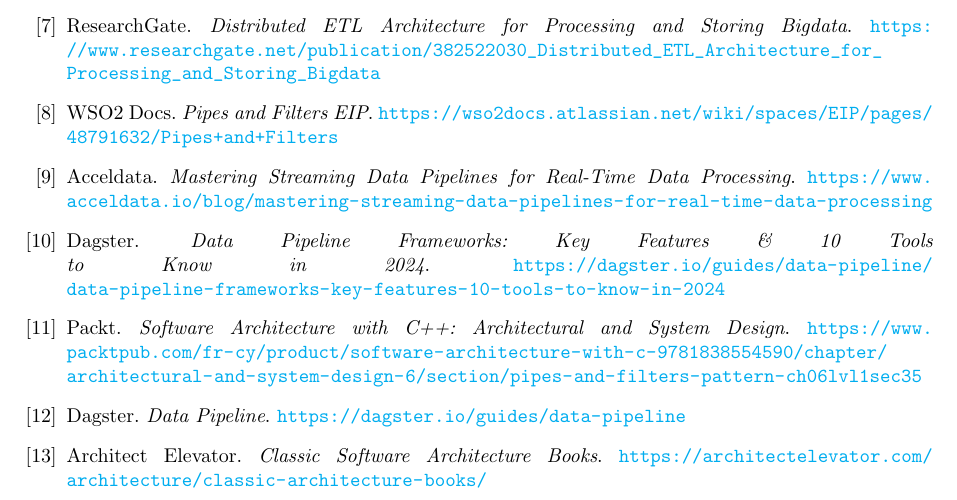
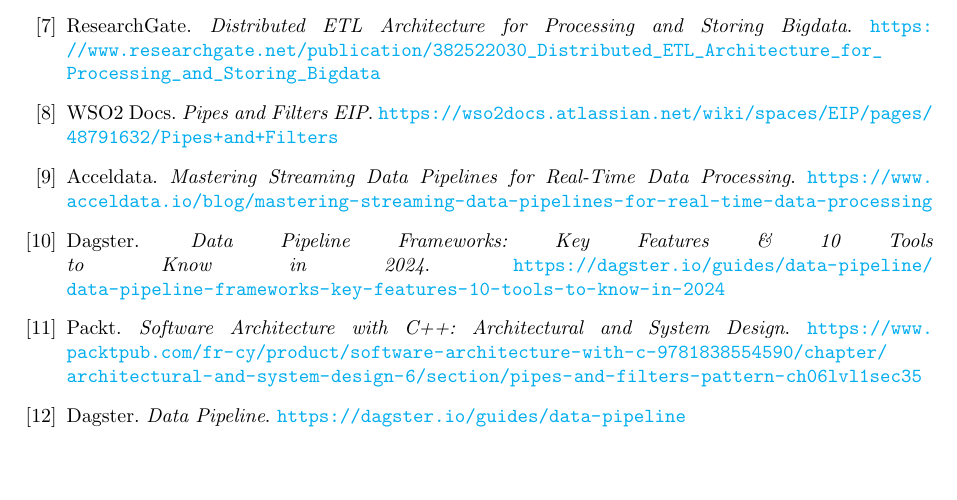
Before and after one commit to Jonas-Alber/SWA-Project, a LaTeX paper (doc/detaillierteAusarbeitung.tex): part of page 6 of 6, cut so that both start at the same text, the shorter picture padded with empty space. Compiled offline with pdfLaTeX.

Commit message:
Update detaillierteAusarbeitung.tex
unnötige quelle

```diff
--- a/doc/detaillierteAusarbeitung.tex
+++ b/doc/detaillierteAusarbeitung.tex
@@ -128,7 +128,6 @@
 \bibitem{dagster_frameworks} Dagster. \textit{Data Pipeline Frameworks: Key Features \& 10 Tools to Know in 2024}. \url{https://dagster.io/guides/data-pipeline/data-pipeline-frameworks-key-features-10-tools-to-know-in-2024}
 \bibitem{packt_cpp_architecture} Packt. \textit{Software Architecture with C++: Architectural and System Design}. \url{https://www.packtpub.com/fr-cy/product/software-architecture-with-c-9781838554590/chapter/architectural-and-system-design-6/section/pipes-and-filters-pattern-ch06lvl1sec35}
 \bibitem{dagster_data_pipeline} Dagster. \textit{Data Pipeline}. \url{https://dagster.io/guides/data-pipeline}
-\bibitem{architectelevator_books} Architect Elevator. \textit{Classic Software Architecture Books}. \url{https://architectelevator.com/architecture/classic-architecture-books/}
 \end{thebibliography}
 
 \end{document}
```
